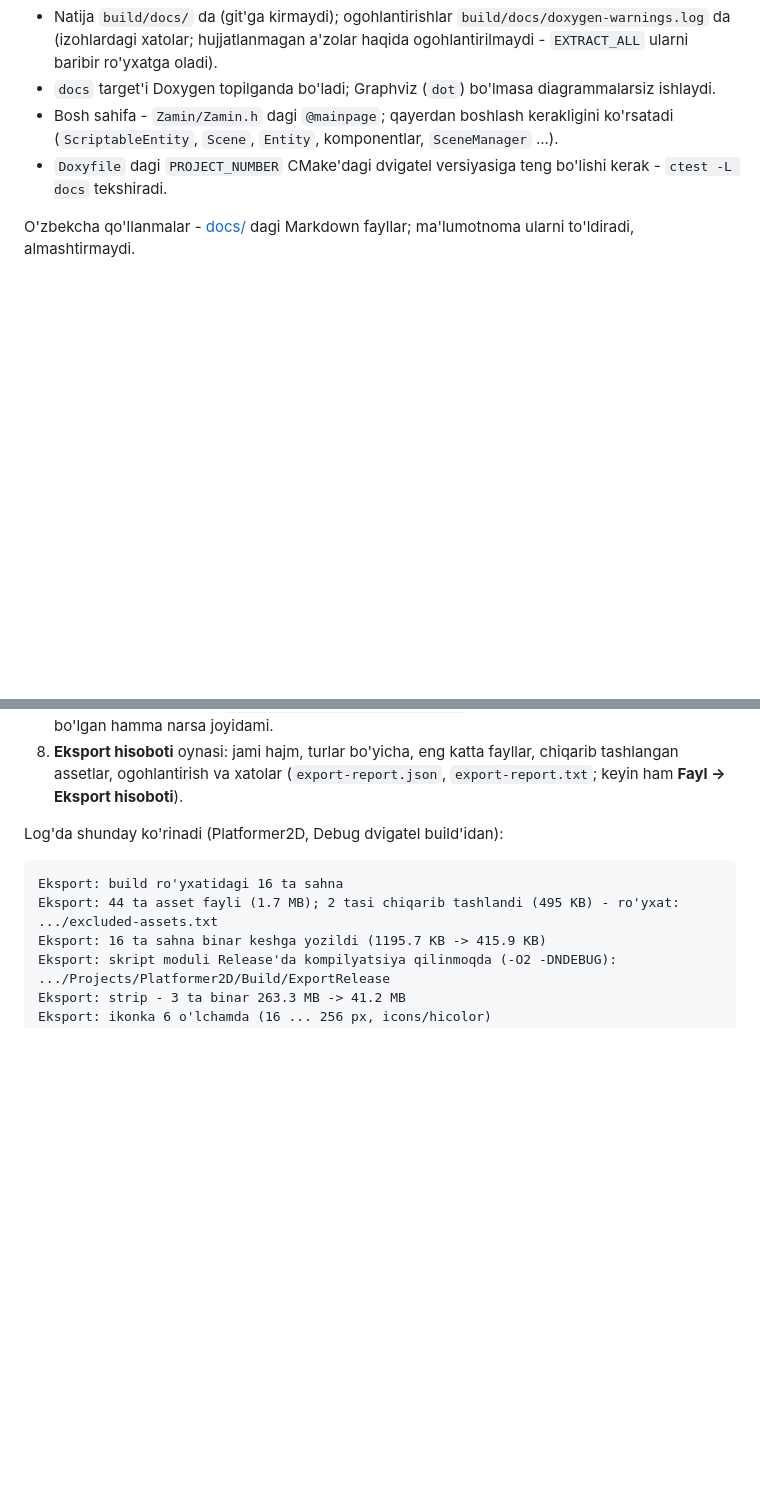
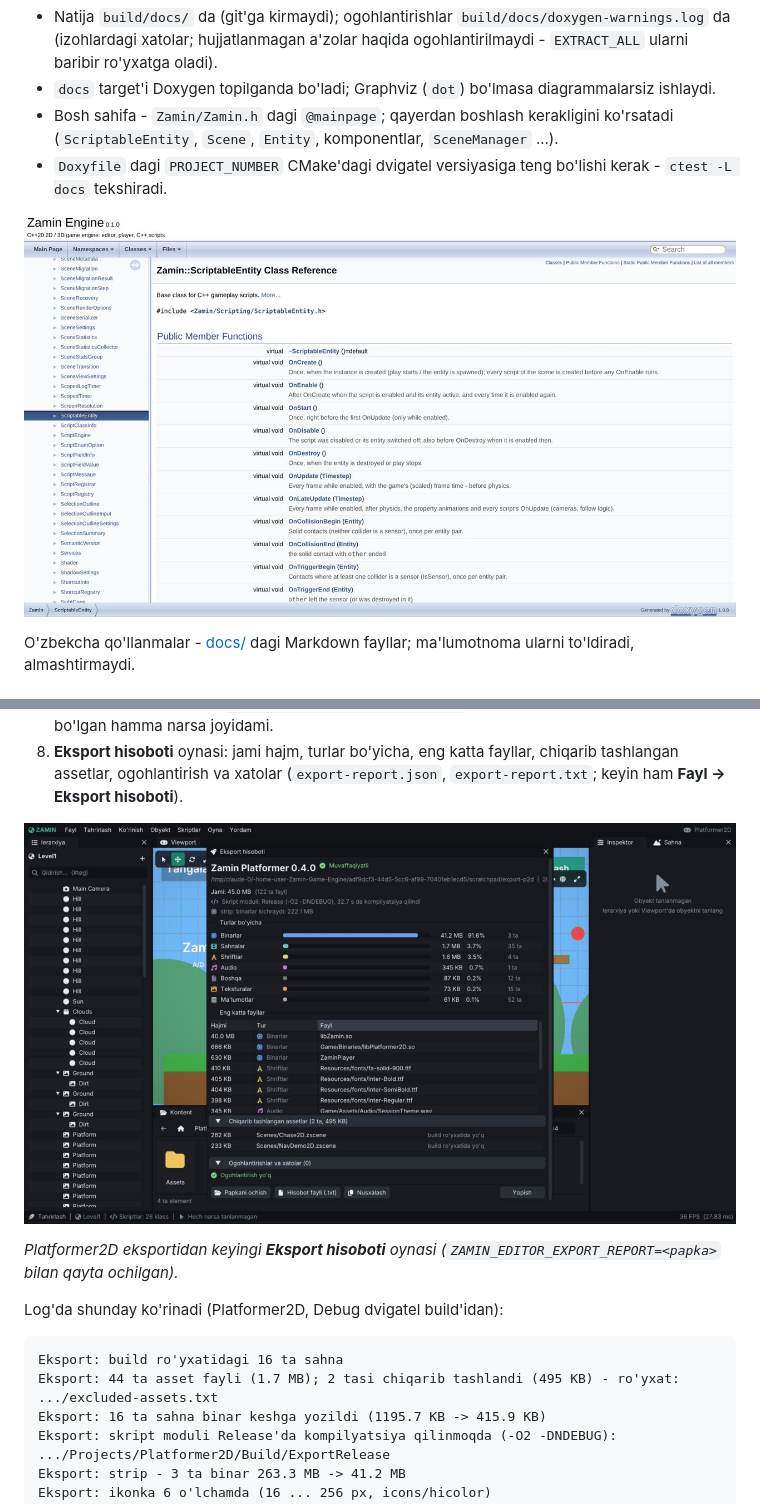
Before and after one commit to abbosjon-dev/Zamin-Game-Engine, a Markdown page: docs/BuildAndExport.md, 2 parts joined by grey strips. Drawn GitHub-style; pictures changed too: docs/images/doxygen-api-reference.jpg (added), docs/images/export-report-editor.jpg (added); blank space fills up the shorter version.

```diff
--- a/docs/BuildAndExport.md
+++ b/docs/BuildAndExport.md
@@ -239,6 +239,8 @@ cmake --build build --target docs      # yoki CMake orqali: <build>/docs/html/in
   (`ScriptableEntity`, `Scene`, `Entity`, komponentlar, `SceneManager` ...).
 - `Doxyfile` dagi `PROJECT_NUMBER` CMake'dagi dvigatel versiyasiga teng bo'lishi kerak - `ctest -L docs` tekshiradi.
 
+![Doxygen ma'lumotnomasi: ScriptableEntity klassi sahifasi - callback'lar izohlari bilan](images/doxygen-api-reference.jpg)
+
 O'zbekcha qo'llanmalar - [docs/](.) dagi Markdown fayllar; ma'lumotnoma ularni to'ldiradi, almashtirmaydi.
 
 ## 8. O'yinni eksport qilish (editor)
@@ -273,6 +275,10 @@ fonda ishlaydi (editor javob berib turadi):
    joyidami.
 8. **Eksport hisoboti** oynasi: jami hajm, turlar bo'yicha, eng katta fayllar, chiqarib tashlangan assetlar,
    ogohlantirish va xatolar (`export-report.json`, `export-report.txt`; keyin ham **Fayl → Eksport hisoboti**).
+
+![Eksport hisoboti oynasi: Platformer2D - jami hajm, turlar bo'yicha, eng katta fayllar, chiqarib tashlangan assetlar](images/export-report-editor.jpg)
+
+*Platformer2D eksportidan keyingi **Eksport hisoboti** oynasi (`ZAMIN_EDITOR_EXPORT_REPORT=<papka>` bilan qayta ochilgan).*
 
 Log'da shunday ko'rinadi (Platformer2D, Debug dvigatel build'idan):
 
```
Also changed, not shown: docs/FAQ.md (+8 -1 lines), docs/images/compile-errors-editor.jpg (added).
